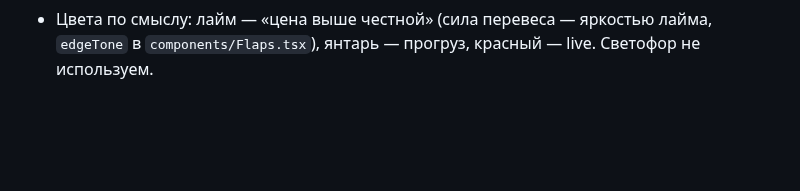
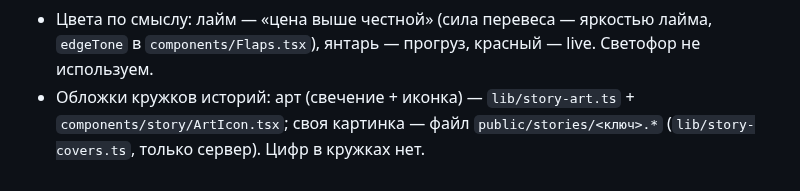
Before and after one commit to yogu777888/lutni, a Markdown page: AGENTS.md, the part around the change. GitHub-like rendering; blank space fills up the shorter version.

```diff
--- a/AGENTS.md
+++ b/AGENTS.md
@@ -23,3 +23,4 @@ This block is written and re-added by `next dev` — verify at `node_modules/nex
 - «Сводка дня» (виджеты первого экрана главной): данные — `lib/day-summary.ts` (`buildDaySummary`, `summaryCards` — какие 4 маленьких виджета показать), вид — `components/DaySummary.tsx` (у каждого виджета свой мини-график: кольцо шансов, полоска перевеса, наклон прогруза, точки по часам; `look`: `blocks` — цветные плитки, `calm` — только лаймовая). На прошедших днях сводки нет.
 - Шапка (логотип целиком, без подложки): `components/Header.tsx` + `HeaderShell.tsx` (стекло после прокрутки) + `NavCapsule.tsx` (меню-капсула; раздел по адресу — `activeNav`).
 - Цвета по смыслу: лайм — «цена выше честной» (сила перевеса — яркостью лайма, `edgeTone` в `components/Flaps.tsx`), янтарь — прогруз, красный — live. Светофор не используем.
+- Обложки кружков историй: арт (свечение + иконка) — `lib/story-art.ts` + `components/story/ArtIcon.tsx`; своя картинка — файл `public/stories/<ключ>.*` (`lib/story-covers.ts`, только сервер). Цифр в кружках нет.
```
Also changed, not shown: README.md (+10 -0 lines), docs/home.png, 10 other files.
